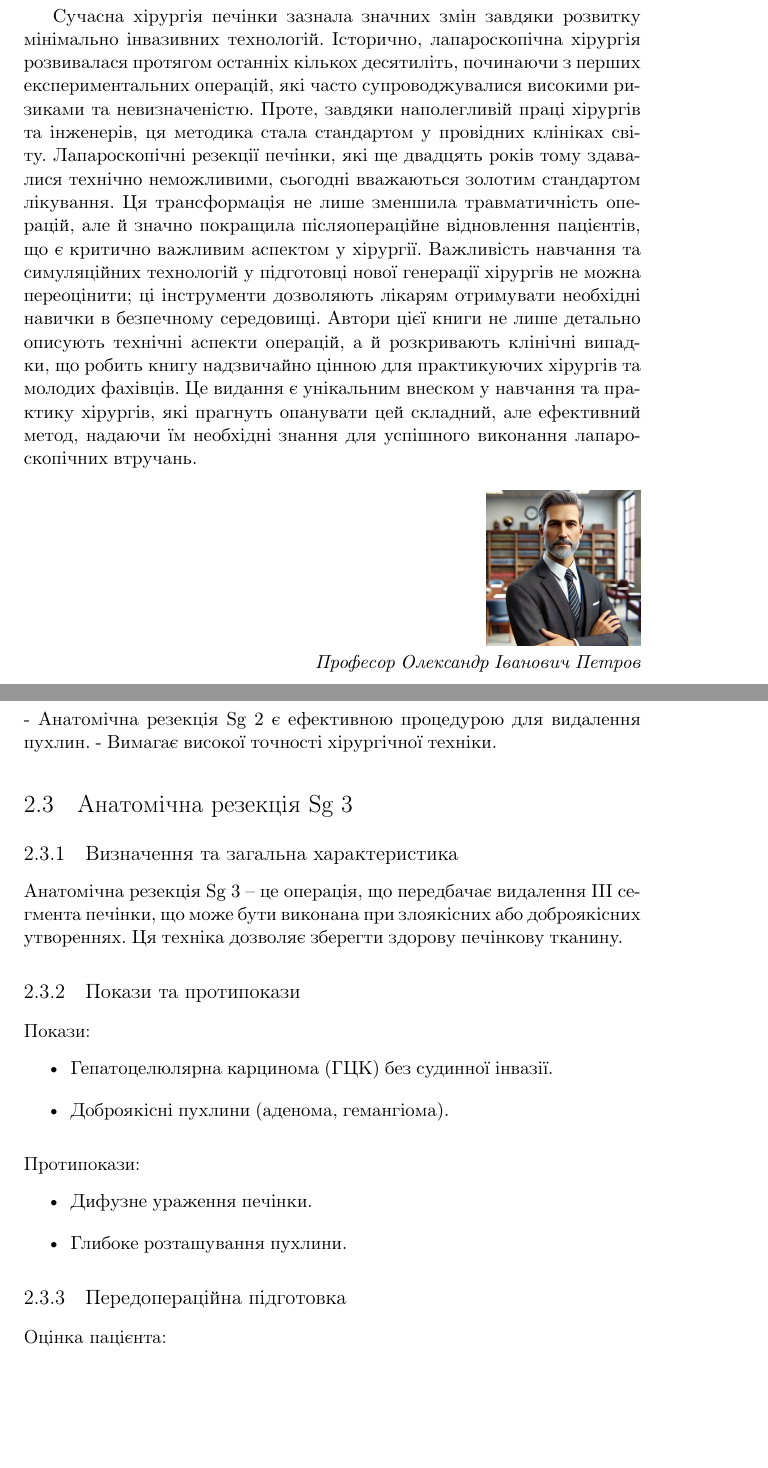
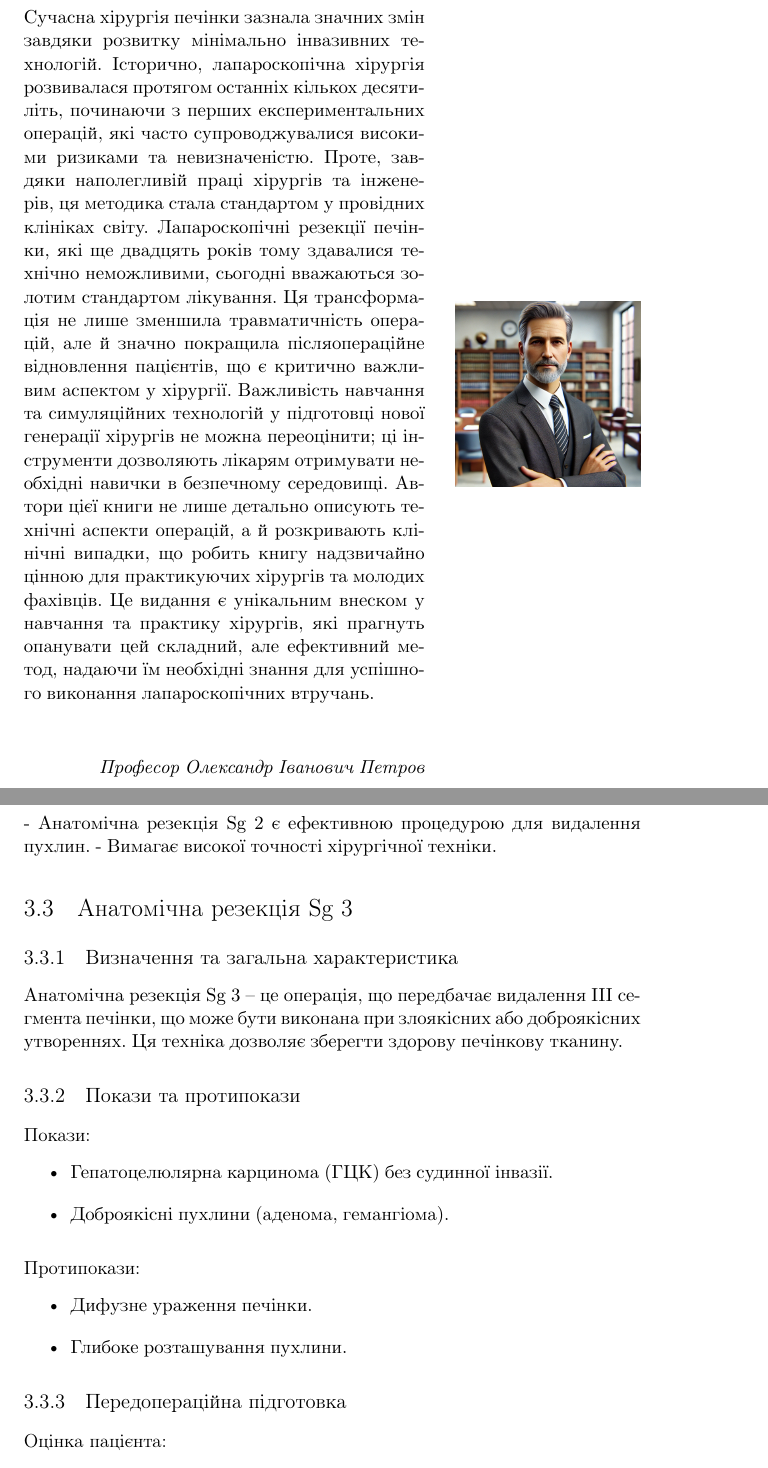
Before and after one commit to goDenyGo/LapLiver-book, a LaTeX thesis (main.tex, which reads Chapters/preface.tex): two parts of pages 2 and 42 of 64 before the commit and two parts of pages 2 and 110 of 132 after it, joined at a grey line, cut so that both start at the same text, the shorter picture padded with empty space. Compiled offline with pdfLaTeX.

Commit message:
Preface with photo

```diff
--- a/Chapters/preface.tex
+++ b/Chapters/preface.tex
@@ -1,11 +1,18 @@
 \newpage
 
+\noindent
+\begin{minipage}{0.65\textwidth}
 Сучасна хірургія печінки зазнала значних змін завдяки розвитку мінімально інвазивних технологій. Історично, лапароскопічна хірургія розвивалася протягом останніх кількох десятиліть, починаючи з перших експериментальних операцій, які часто супроводжувалися високими ризиками та невизначеністю. Проте, завдяки наполегливій праці хірургів та інженерів, ця методика стала стандартом у провідних клініках світу. Лапароскопічні резекції печінки, які ще двадцять років тому здавалися технічно неможливими, сьогодні вважаються золотим стандартом лікування. Ця трансформація не лише зменшила травматичність операцій, але й значно покращила післяопераційне відновлення пацієнтів, що є критично важливим аспектом у хірургії. Важливість навчання та симуляційних технологій у підготовці нової генерації хірургів не можна переоцінити; ці інструменти дозволяють лікарям отримувати необхідні навички в безпечному середовищі. Автори цієї книги не лише детально описують технічні аспекти операцій, а й розкривають клінічні випадки, що робить книгу надзвичайно цінною для практикуючих хірургів та молодих фахівців. Це видання є унікальним внеском у навчання та практику хірургів, які прагнуть опанувати цей складний, але ефективний метод, надаючи їм необхідні знання для успішного виконання лапароскопічних втручань.
-
-\begin{flushright}
-    \includegraphics[width=0.25\textwidth]{Illustrations/Preface/image1.png} \\
-    \textit{Професор Олександр Іванович Петров}
-\end{flushright}
+\vspace{30pt}
+\vfill
+\hfill \textit{Професор Олександр Іванович Петров}
+\vfill
+\end{minipage}
+\hfill
+\begin{minipage}{0.3\textwidth}
+    \centering
+    \includegraphics[width=\textwidth]{Illustrations/Preface/image1.png}
+\end{minipage}
 
 \newpage
 
--- a/main.tex
+++ b/main.tex
@@ -9,7 +9,7 @@
 \usepackage[utf8]{inputenc}
 \usepackage{lmodern}
 \usepackage{gensymb}
-
+\usepackage{changepage}
 
 %%%%%%%%%%%%%%%%%%%%%%%%%%%%%%%%%%%%%%%%%%%%%%%%%%%%%%%%%
 % Title style                                           %
```
Also changed, not shown: main.bbl (added), Chapters/preface.tex (18 more changed lines), main.tex (2 more changed lines), 8 other files.
